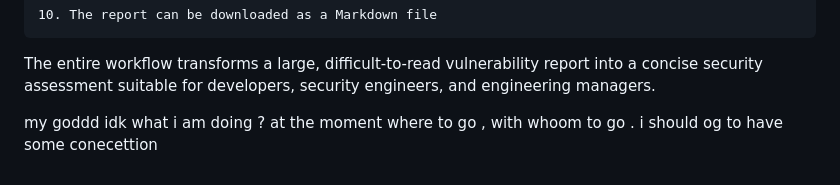
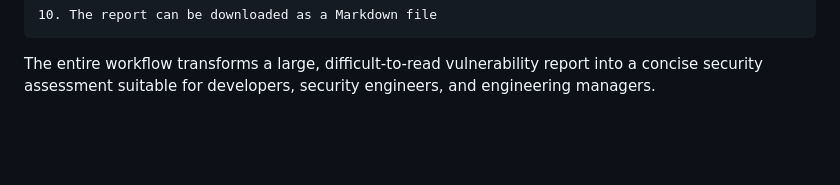
Before and after one commit to BharadwajShivanya/ai-security-report-summarizer, a Markdown page: README.md, the part around the change. Rendered like a GitHub page; blank space fills up the shorter version.

Commit message:
Clean up README by removing personal remarks
Removed unclear personal comments from README.

````diff
--- a/README.md
+++ b/README.md
@@ -505,5 +505,3 @@ When a user uploads a Trivy report, the following happens automatically:
 ```
 
 The entire workflow transforms a large, difficult-to-read vulnerability report into a concise security assessment suitable for developers, security engineers, and engineering managers.
-
-my goddd idk what i am doing ? at the moment  where to go , with whoom to go . i should og to have some conecettion
````
